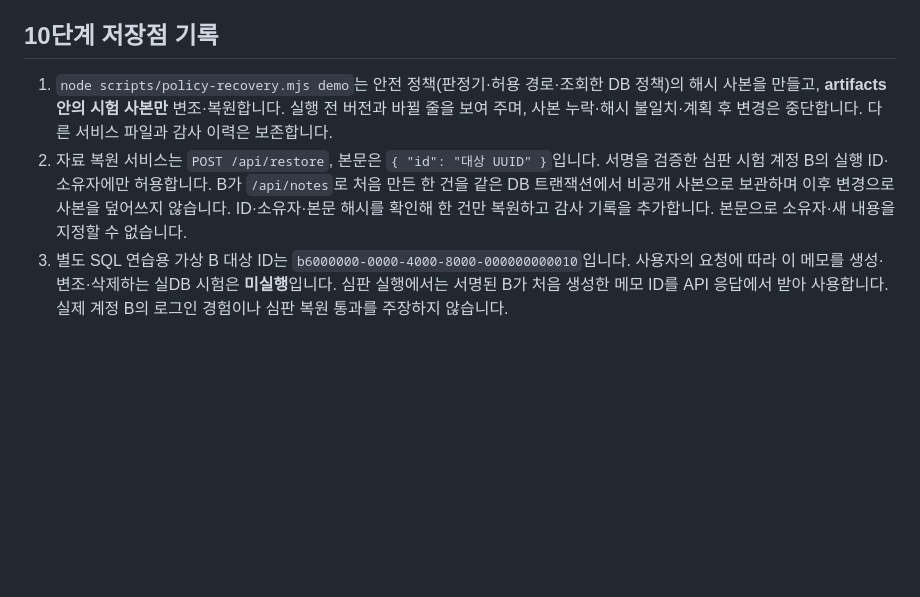
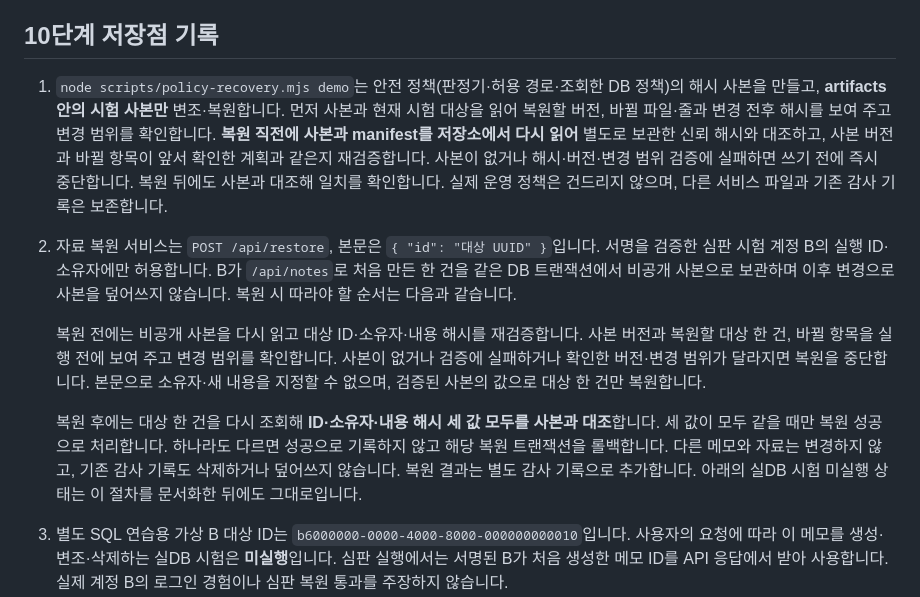
Before and after one commit to prosild/choi-bujang-secret-vault, a Markdown page: README.md, the part around the change. Rendered like a GitHub page; blank space fills up the shorter version.

Commit message:
10단계 복원 전후 검증과 자료 보존 절차 명시

```diff
--- a/README.md
+++ b/README.md
@@ -14,8 +14,13 @@ XDR 6종도 같은 저장소에 구현했습니다. 제공된 가상 경보 158
 
 ## 10단계 저장점 기록
 
-1) `node scripts/policy-recovery.mjs demo`는 안전 정책(판정기·허용 경로·조회한 DB 정책)의 해시 사본을 만들고, **artifacts 안의 시험 사본만** 변조·복원합니다. 실행 전 버전과 바뀔 줄을 보여 주며, 사본 누락·해시 불일치·계획 후 변경은 중단합니다. 다른 서비스 파일과 감사 이력은 보존합니다.
-2) 자료 복원 서비스는 `POST /api/restore`, 본문은 `{ "id": "대상 UUID" }`입니다. 서명을 검증한 심판 시험 계정 B의 실행 ID·소유자에만 허용합니다. B가 `/api/notes`로 처음 만든 한 건을 같은 DB 트랜잭션에서 비공개 사본으로 보관하며 이후 변경으로 사본을 덮어쓰지 않습니다. ID·소유자·본문 해시를 확인해 한 건만 복원하고 감사 기록을 추가합니다. 본문으로 소유자·새 내용을 지정할 수 없습니다.
+1) `node scripts/policy-recovery.mjs demo`는 안전 정책(판정기·허용 경로·조회한 DB 정책)의 해시 사본을 만들고, **artifacts 안의 시험 사본만** 변조·복원합니다. 먼저 사본과 현재 시험 대상을 읽어 복원할 버전, 바뀔 파일·줄과 변경 전후 해시를 보여 주고 변경 범위를 확인합니다. **복원 직전에 사본과 manifest를 저장소에서 다시 읽어** 별도로 보관한 신뢰 해시와 대조하고, 사본 버전과 바뀔 항목이 앞서 확인한 계획과 같은지 재검증합니다. 사본이 없거나 해시·버전·변경 범위 검증에 실패하면 쓰기 전에 즉시 중단합니다. 복원 뒤에도 사본과 대조해 일치를 확인합니다. 실제 운영 정책은 건드리지 않으며, 다른 서비스 파일과 기존 감사 기록은 보존합니다.
+2) 자료 복원 서비스는 `POST /api/restore`, 본문은 `{ "id": "대상 UUID" }`입니다. 서명을 검증한 심판 시험 계정 B의 실행 ID·소유자에만 허용합니다. B가 `/api/notes`로 처음 만든 한 건을 같은 DB 트랜잭션에서 비공개 사본으로 보관하며 이후 변경으로 사본을 덮어쓰지 않습니다. 복원 시 따라야 할 순서는 다음과 같습니다.
+
+   복원 전에는 비공개 사본을 다시 읽고 대상 ID·소유자·내용 해시를 재검증합니다. 사본 버전과 복원할 대상 한 건, 바뀔 항목을 실행 전에 보여 주고 변경 범위를 확인합니다. 사본이 없거나 검증에 실패하거나 확인한 버전·변경 범위가 달라지면 복원을 중단합니다. 본문으로 소유자·새 내용을 지정할 수 없으며, 검증된 사본의 값으로 대상 한 건만 복원합니다.
+
+   복원 후에는 대상 한 건을 다시 조회해 **ID·소유자·내용 해시 세 값 모두를 사본과 대조**합니다. 세 값이 모두 같을 때만 복원 성공으로 처리합니다. 하나라도 다르면 성공으로 기록하지 않고 해당 복원 트랜잭션을 롤백합니다. 다른 메모와 자료는 변경하지 않고, 기존 감사 기록도 삭제하거나 덮어쓰지 않습니다. 복원 결과는 별도 감사 기록으로 추가합니다. 아래의 실DB 시험 미실행 상태는 이 절차를 문서화한 뒤에도 그대로입니다.
+
 3) 별도 SQL 연습용 가상 B 대상 ID는 `b6000000-0000-4000-8000-000000000010`입니다. 사용자의 요청에 따라 이 메모를 생성·변조·삭제하는 실DB 시험은 **미실행**입니다. 심판 실행에서는 서명된 B가 처음 생성한 메모 ID를 API 응답에서 받아 사용합니다. 실제 계정 B의 로그인 경험이나 심판 복원 통과를 주장하지 않습니다.
 4) DB 구조는 `scripts/step10-restore.sql`을 기존 프로젝트에 적용했습니다. 기존 메모 5건을 보존했고, 사본·감사 행은 아직 0건입니다. 일반/익명 사용자의 복원 RPC 실행 권한은 false, 서버 역할만 true인 것을 실제 조회했습니다. 공지 테이블도 일반 사용자에게 직접 공개하지 않습니다.
 5) 복원 후 재검사 순서는 `npm run decider:test` → `npm run fixture:7` → `npm run detect:test` → `node --test test/*.test.mjs` → `npm run build -- --local`입니다. 로컬 정책 복원과 모의 서버의 B 서명 검증·A 거부는 PASS입니다. 실제 DB 복원·엔진 재인증·접속 회수·심판 평가는 미실행입니다.
```
